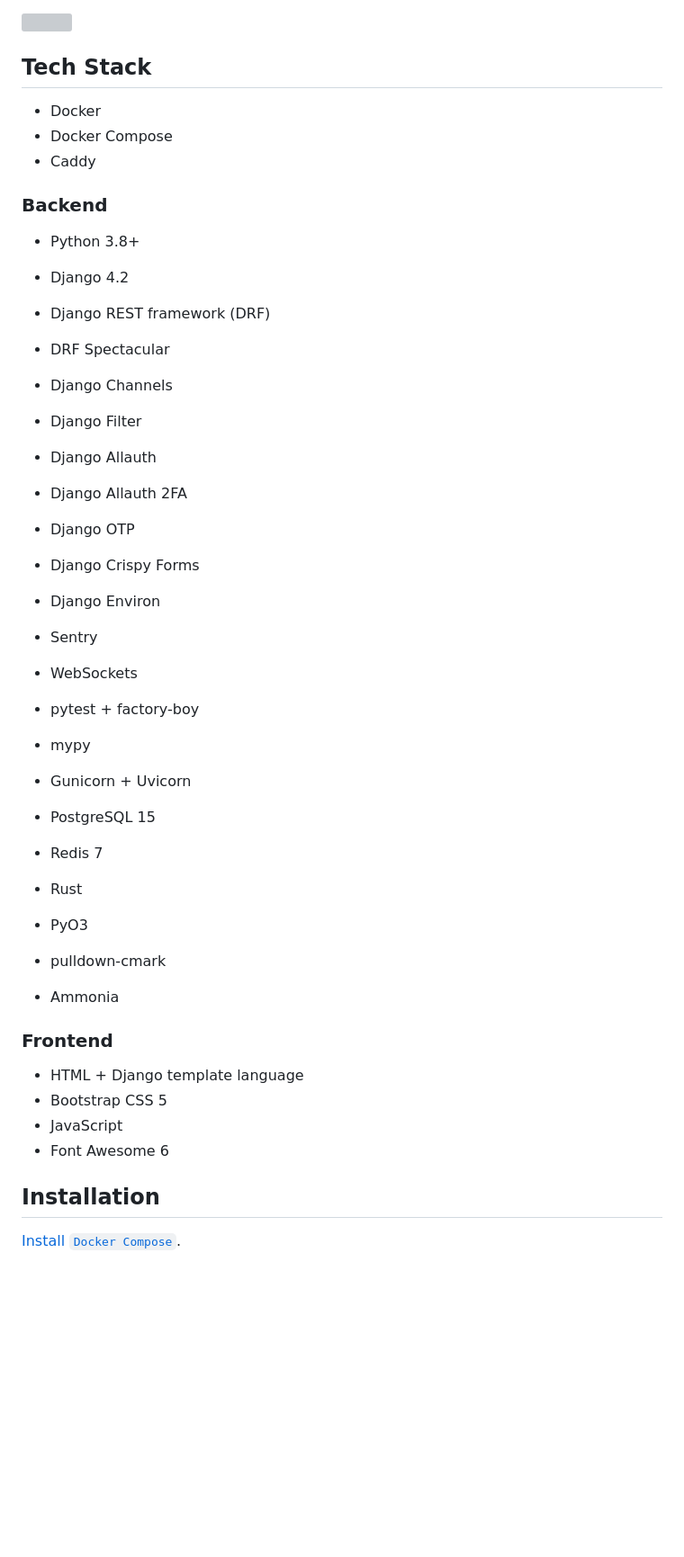
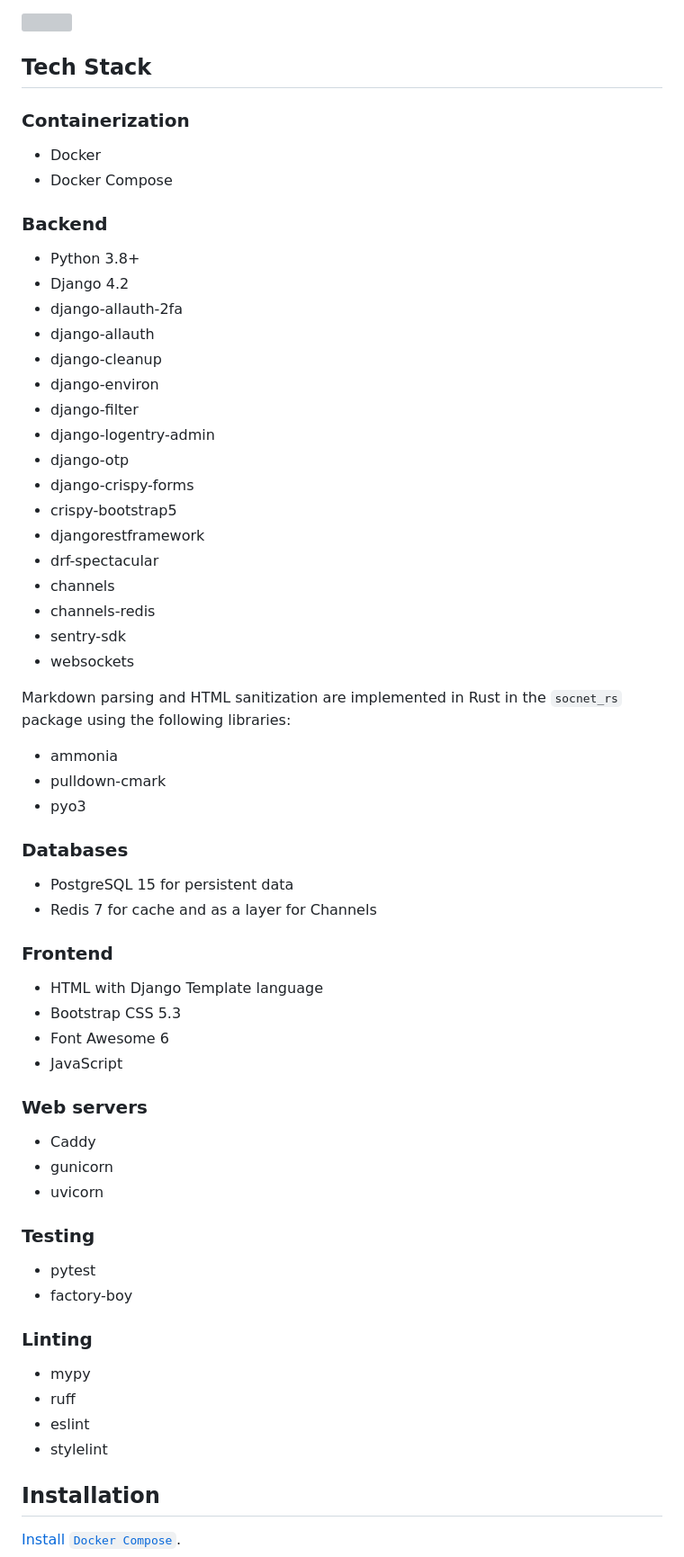
Before and after one commit to monosans/socnet, a Markdown page: README.md, the part around the change. Shown: that part at 90% size. GitHub-like rendering; blank space fills up the shorter version; grey boxes are pictures that could not be loaded.

```diff
--- a/README.md
+++ b/README.md
@@ -40,42 +40,66 @@ Generated with [django-extensions](https://github.com/django-extensions/django-e
 
 ## Tech Stack
 
+### Containerization
+
 - Docker
 - Docker Compose
-- Caddy
 
 ### Backend
 
 - Python 3.8+
 - Django 4.2
-- Django REST framework (DRF)
-- DRF Spectacular
-- Django Channels
-- Django Filter
-- Django Allauth
-- Django Allauth 2FA
-- Django OTP
-- Django Crispy Forms
-- Django Environ
-- Sentry
-- WebSockets
-- pytest + factory-boy
-- mypy
-- Gunicorn + Uvicorn
-- PostgreSQL 15
-- Redis 7
+- django-allauth-2fa
+- django-allauth
+- django-cleanup
+- django-environ
+- django-filter
+- django-logentry-admin
+- django-otp
+- django-crispy-forms
+- crispy-bootstrap5
+- djangorestframework
+- drf-spectacular
+- channels
+- channels-redis
+- sentry-sdk
+- websockets
 
-- Rust
-- PyO3
+Markdown parsing and HTML sanitization are implemented in Rust in the `socnet_rs` package using the following libraries:
+
+- ammonia
 - pulldown-cmark
-- Ammonia
+- pyo3
+
+### Databases
+
+- PostgreSQL 15 for persistent data
+- Redis 7 for cache and as a layer for Channels
 
 ### Frontend
 
-- HTML + Django template language
-- Bootstrap CSS 5
+- HTML with Django Template language
+- Bootstrap CSS 5.3
+- Font Awesome 6
 - JavaScript
-- Font Awesome 6
+
+### Web servers
+
+- Caddy
+- gunicorn
+- uvicorn
+
+### Testing
+
+- pytest
+- factory-boy
+
+### Linting
+
+- mypy
+- ruff
+- eslint
+- stylelint
 
 ## Installation
 
```
